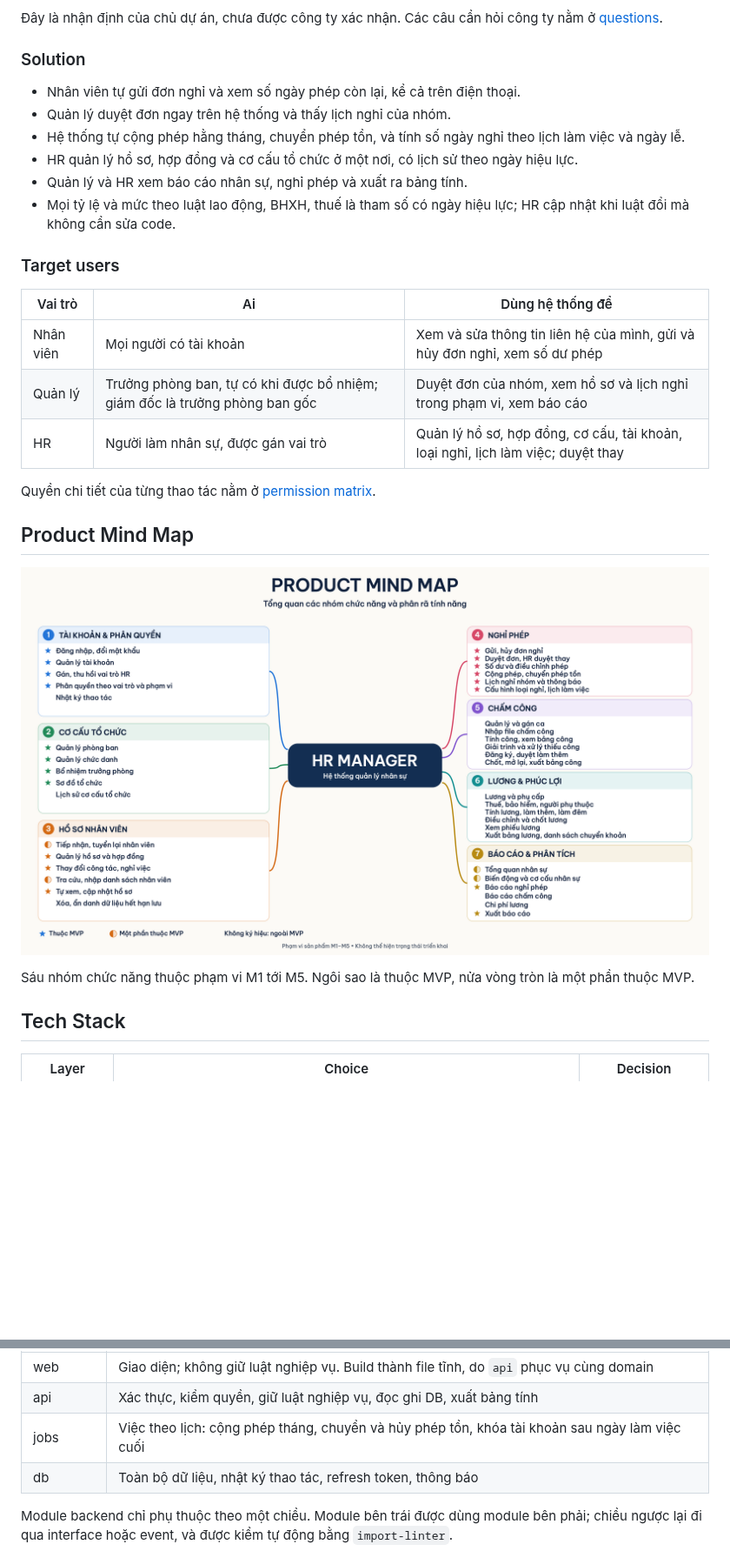
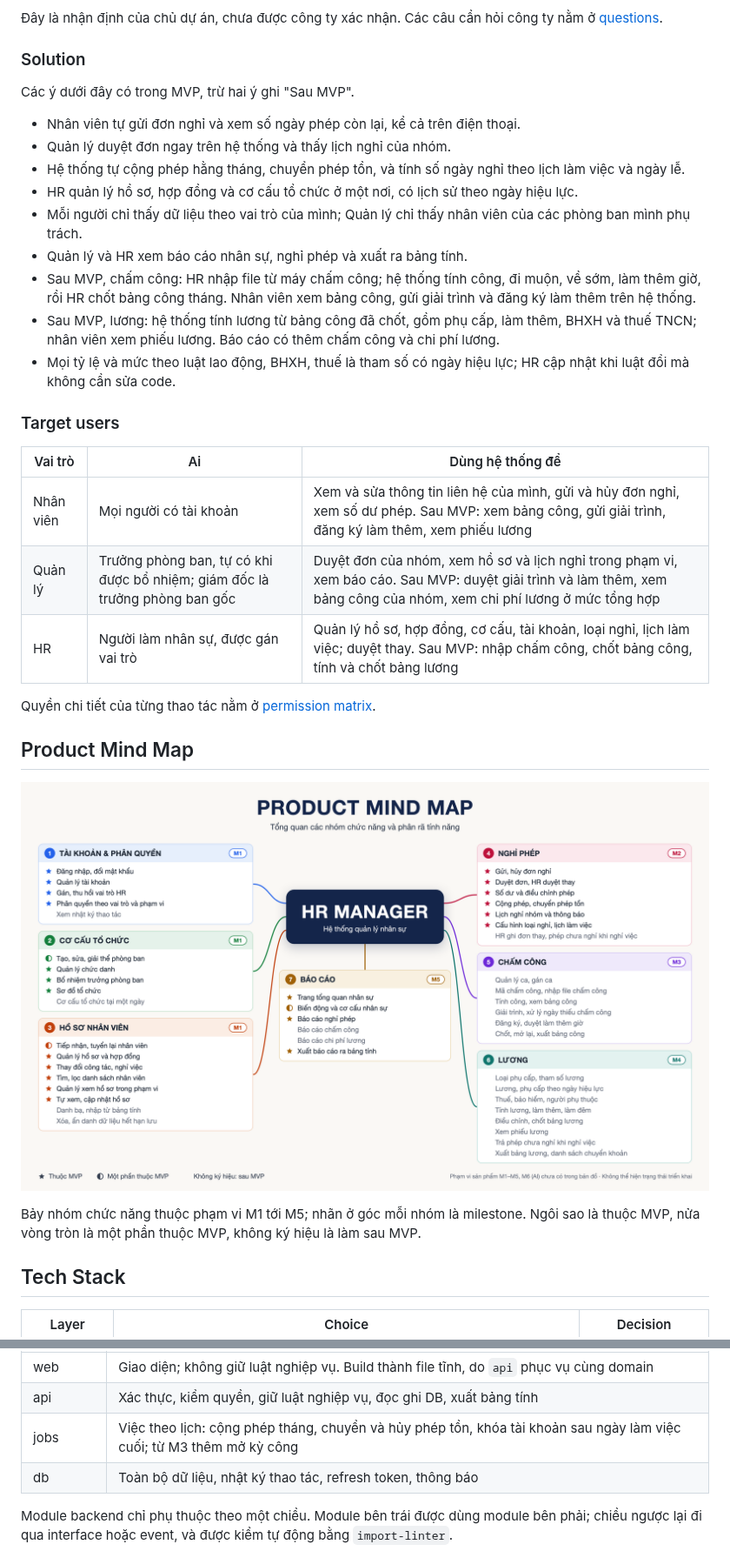
Before and after one commit to pbaodev/hr-manager, a Markdown page: README.md, 2 parts joined by grey strips. Shown at 87% size. GitHub-like rendering; pictures changed too: docs/assets/mind-map.png; blank space fills up the shorter version.

Commit message:
docs: cập nhật README theo phạm vi M1–M5 và vẽ lại mind map (#36)

```diff
--- a/README.md
+++ b/README.md
@@ -22,11 +22,18 @@ phép.
 
 ### Solution
 
+Các ý dưới đây có trong MVP, trừ hai ý ghi "Sau MVP".
+
 - Nhân viên tự gửi đơn nghỉ và xem số ngày phép còn lại, kể cả trên điện thoại.
 - Quản lý duyệt đơn ngay trên hệ thống và thấy lịch nghỉ của nhóm.
 - Hệ thống tự cộng phép hằng tháng, chuyển phép tồn, và tính số ngày nghỉ theo lịch làm việc và ngày lễ.
 - HR quản lý hồ sơ, hợp đồng và cơ cấu tổ chức ở một nơi, có lịch sử theo ngày hiệu lực.
+- Mỗi người chỉ thấy dữ liệu theo vai trò của mình; Quản lý chỉ thấy nhân viên của các phòng ban mình phụ trách.
 - Quản lý và HR xem báo cáo nhân sự, nghỉ phép và xuất ra bảng tính.
+- Sau MVP, chấm công: HR nhập file từ máy chấm công; hệ thống tính công, đi muộn, về sớm, làm thêm giờ, rồi HR chốt
+  bảng công tháng. Nhân viên xem bảng công, gửi giải trình và đăng ký làm thêm trên hệ thống.
+- Sau MVP, lương: hệ thống tính lương từ bảng công đã chốt, gồm phụ cấp, làm thêm, BHXH và thuế TNCN; nhân viên xem
+  phiếu lương. Báo cáo có thêm chấm công và chi phí lương.
 - Mọi tỷ lệ và mức theo luật lao động, BHXH, thuế là tham số có ngày hiệu lực; HR cập nhật khi luật đổi mà không cần
   sửa code.
 
@@ -34,9 +41,9 @@ phép.
 
 | Vai trò | Ai | Dùng hệ thống để |
 |---|---|---|
-| Nhân viên | Mọi người có tài khoản | Xem và sửa thông tin liên hệ của mình, gửi và hủy đơn nghỉ, xem số dư phép |
-| Quản lý | Trưởng phòng ban, tự có khi được bổ nhiệm; giám đốc là trưởng phòng ban gốc | Duyệt đơn của nhóm, xem hồ sơ và lịch nghỉ trong phạm vi, xem báo cáo |
-| HR | Người làm nhân sự, được gán vai trò | Quản lý hồ sơ, hợp đồng, cơ cấu, tài khoản, loại nghỉ, lịch làm việc; duyệt thay |
+| Nhân viên | Mọi người có tài khoản | Xem và sửa thông tin liên hệ của mình, gửi và hủy đơn nghỉ, xem số dư phép. Sau MVP: xem bảng công, gửi giải trình, đăng ký làm thêm, xem phiếu lương |
+| Quản lý | Trưởng phòng ban, tự có khi được bổ nhiệm; giám đốc là trưởng phòng ban gốc | Duyệt đơn của nhóm, xem hồ sơ và lịch nghỉ trong phạm vi, xem báo cáo. Sau MVP: duyệt giải trình và làm thêm, xem bảng công của nhóm, xem chi phí lương ở mức tổng hợp |
+| HR | Người làm nhân sự, được gán vai trò | Quản lý hồ sơ, hợp đồng, cơ cấu, tài khoản, loại nghỉ, lịch làm việc; duyệt thay. Sau MVP: nhập chấm công, chốt bảng công, tính và chốt bảng lương |
 
 Quyền chi tiết của từng thao tác nằm ở [permission matrix](docs/analysis/requirements.md#permission-matrix).
 
@@ -44,7 +51,8 @@ Quyền chi tiết của từng thao tác nằm ở [permission matrix](docs/ana
 
 ![Product mind map](docs/assets/mind-map.png)
 
-Sáu nhóm chức năng thuộc phạm vi M1 tới M5. Ngôi sao là thuộc MVP, nửa vòng tròn là một phần thuộc MVP.
+Bảy nhóm chức năng thuộc phạm vi M1 tới M5; nhãn ở góc mỗi nhóm là milestone. Ngôi sao là thuộc MVP, nửa vòng tròn là
+một phần thuộc MVP, không ký hiệu là làm sau MVP.
 
 ## Tech Stack
 
@@ -101,7 +109,7 @@ flowchart LR
 |---|---|
 | web | Giao diện; không giữ luật nghiệp vụ. Build thành file tĩnh, do `api` phục vụ cùng domain |
 | api | Xác thực, kiểm quyền, giữ luật nghiệp vụ, đọc ghi DB, xuất bảng tính |
-| jobs | Việc theo lịch: cộng phép tháng, chuyển và hủy phép tồn, khóa tài khoản sau ngày làm việc cuối |
+| jobs | Việc theo lịch: cộng phép tháng, chuyển và hủy phép tồn, khóa tài khoản sau ngày làm việc cuối; từ M3 thêm mở kỳ công |
 | db | Toàn bộ dữ liệu, nhật ký thao tác, refresh token, thông báo |
 
 Module backend chỉ phụ thuộc theo một chiều. Module bên trái được dùng module bên phải; chiều ngược lại đi qua interface
```
